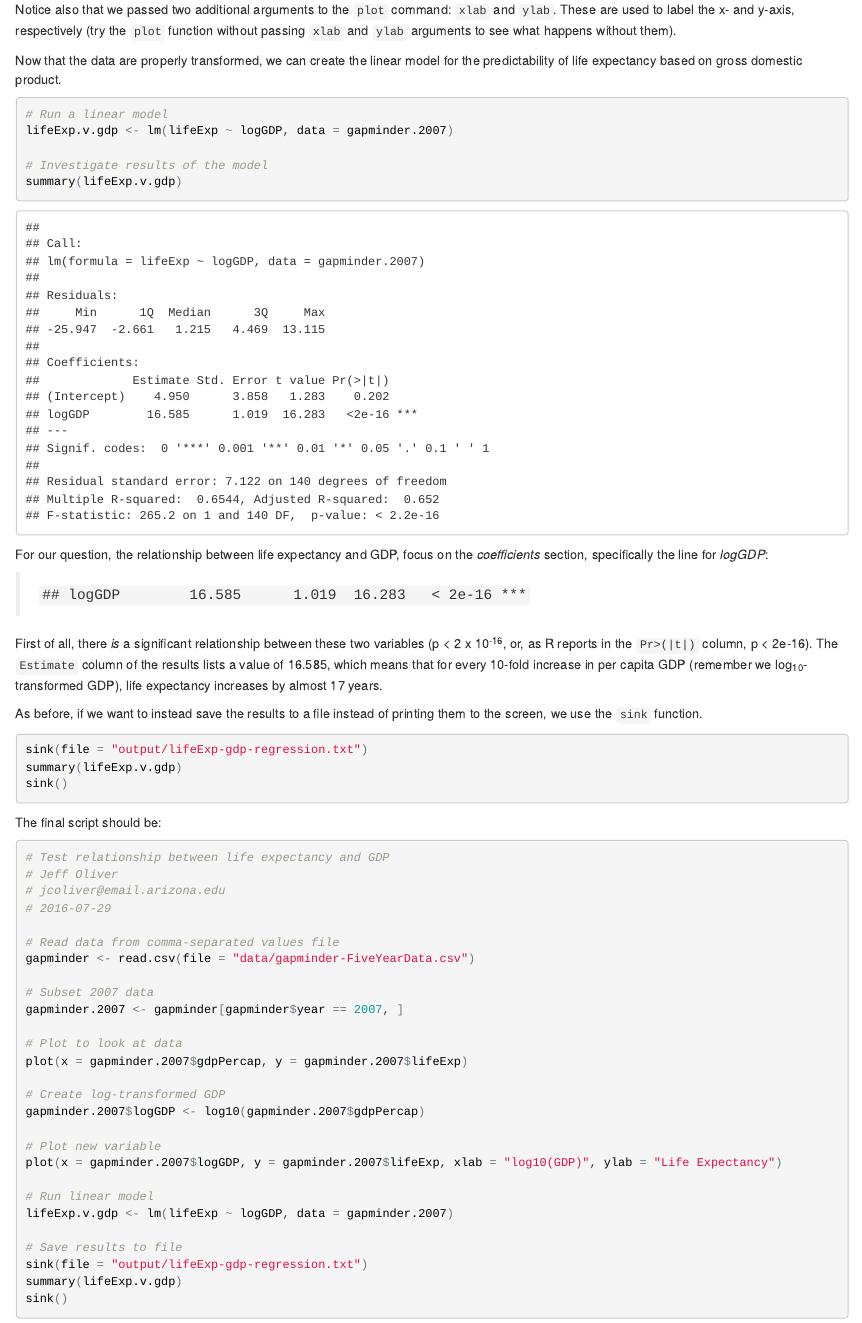
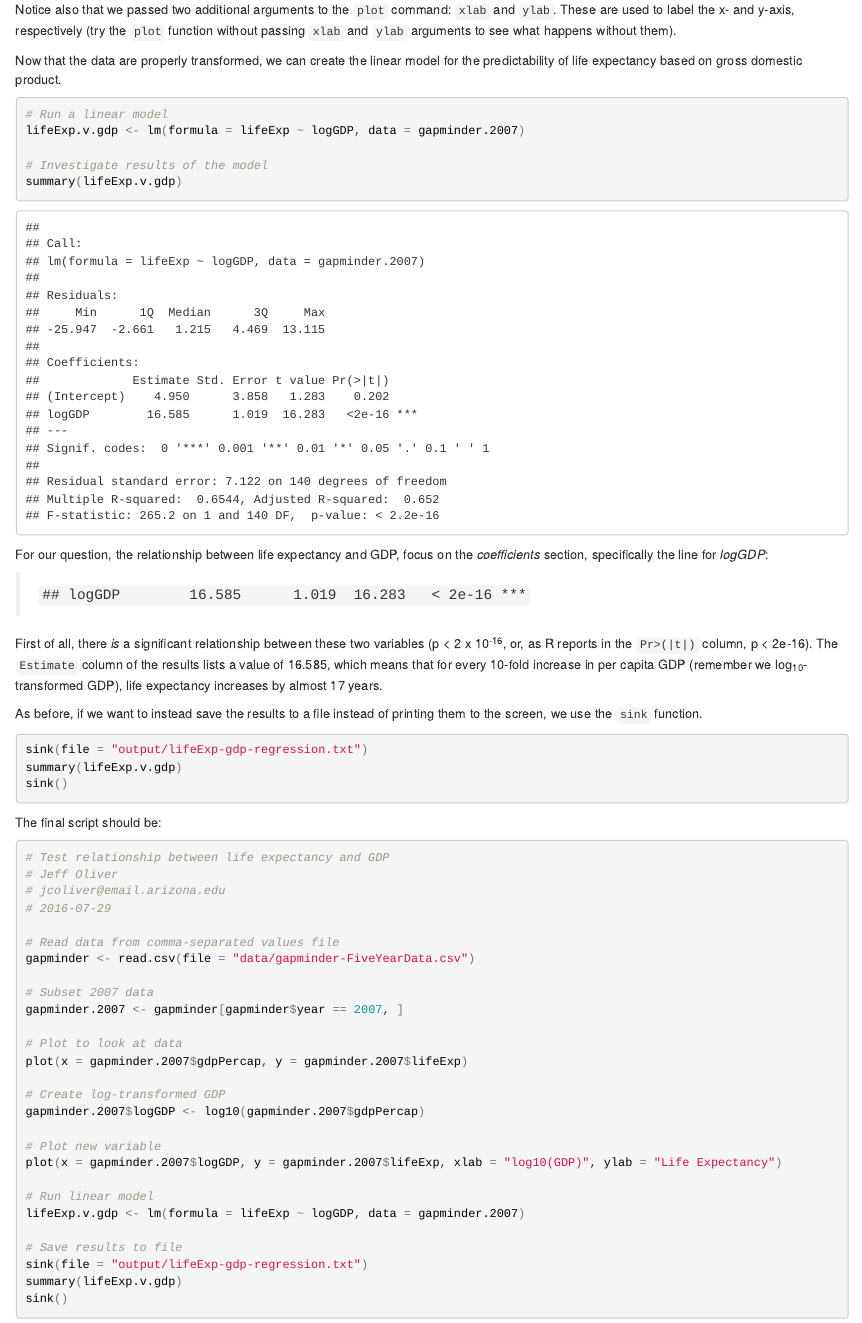
Before and after one commit to jcoliver/learn-r, an R Markdown document (002-intro-stats.Rmd): the page in a window 1100 px wide, from 8990 px down. The pictures show the output file 002-intro-stats.html that the author committed with the source, opened offline.

Commit message:
Add formula specification to lm call

````diff
--- a/002-intro-stats.Rmd
+++ b/002-intro-stats.Rmd
@@ -267,7 +267,7 @@ Notice also that we passed two additional arguments to the `plot` command: `xlab
 Now that the data are properly transformed, we can create the linear model for the predictability of life expectancy based on gross domestic product.
 ```{r}
 # Run a linear model
-lifeExp.v.gdp <- lm(lifeExp ~ logGDP, data = gapminder.2007)
+lifeExp.v.gdp <- lm(formula = lifeExp ~ logGDP, data = gapminder.2007)
 
 # Investigate results of the model
 summary(lifeExp.v.gdp)
@@ -313,7 +313,7 @@ gapminder.2007$logGDP <- log10(gapminder.2007$gdpPercap)
 plot(x = gapminder.2007$logGDP, y = gapminder.2007$lifeExp, xlab = "log10(GDP)", ylab = "Life Expectancy")
 
 # Run linear model
-lifeExp.v.gdp <- lm(lifeExp ~ logGDP, data = gapminder.2007)
+lifeExp.v.gdp <- lm(formula = lifeExp ~ logGDP, data = gapminder.2007)
 
 # Save results to file
 sink(file = "output/lifeExp-gdp-regression.txt")
````
Also changed, not shown: 002-intro-stats.html.
